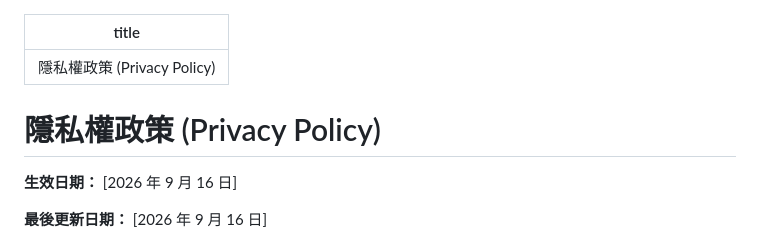
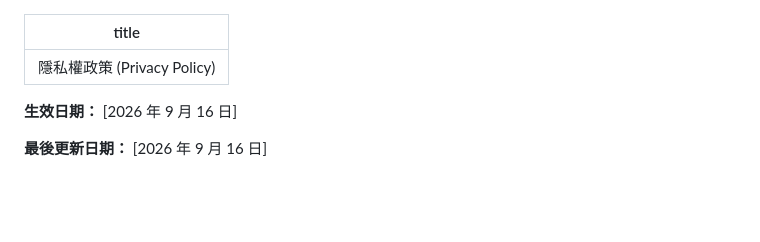
Before and after one commit to jackycheung04/itnews, a Markdown page: data/legal/privacy.md, the part around the change. GitHub-like rendering; blank space fills up the shorter version.

Commit message:
Update data/legal/privacy.md (via Pages CMS)

```diff
--- a/data/legal/privacy.md
+++ b/data/legal/privacy.md
@@ -1,8 +1,6 @@
 ---
 title: 隱私權政策 (Privacy Policy)
 ---
-# 隱私權政策 (Privacy Policy)
-
 **生效日期：** [2026 年 9 月 16 日]
 
 **最後更新日期：** [2026 年 9 月 16 日]
```
